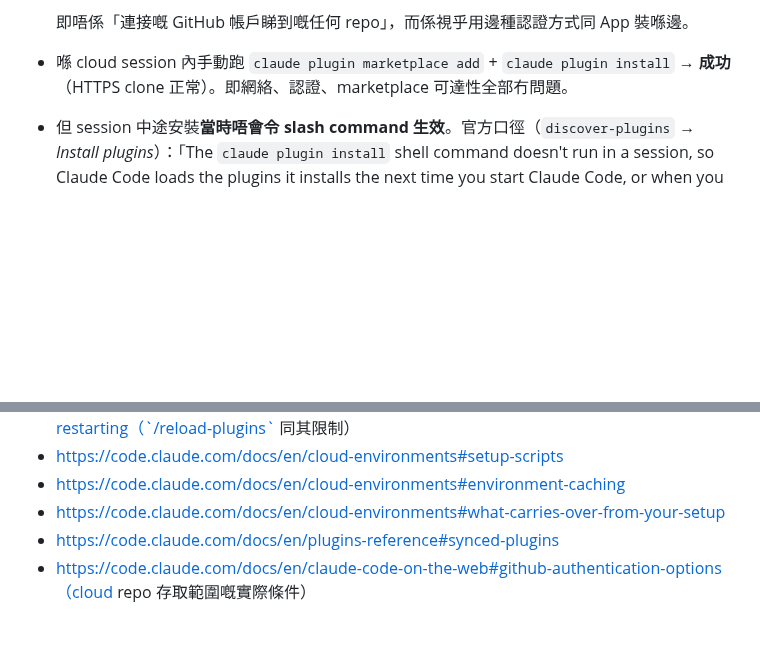
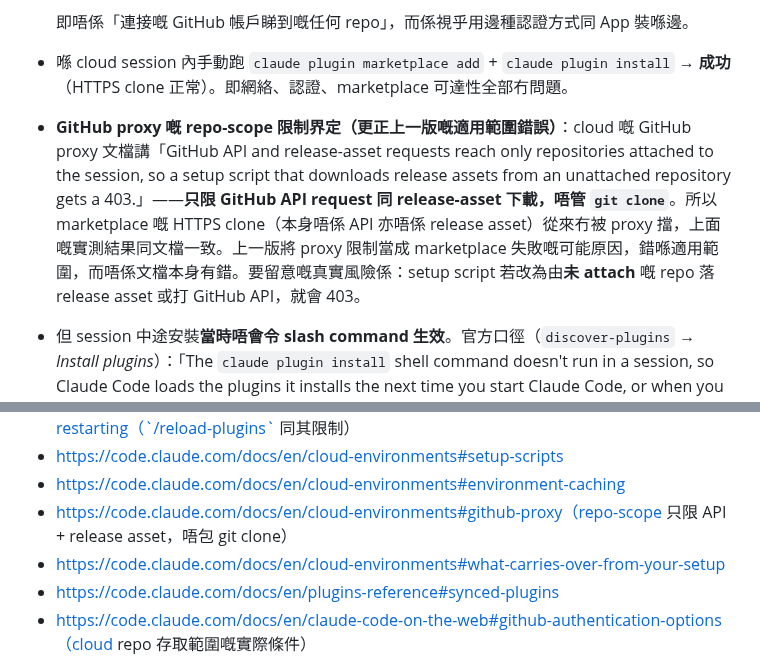
Before and after one commit to dcwhung/claude-teams, a Markdown page: ai-dev-team/shared-knowledge.md, 2 parts joined by grey strips. Rendered like a GitHub page; blank space fills up the shorter version.

Commit message:
fix: W-002 | SK-009 恢復 #github-proxy 參考並界定其適用範圍
上一版整條刪走 github-proxy 參考。實際情況係文檔冇錯，錯喺我哋嘅適用範圍：
proxy 嘅 repo-scope 只限 GitHub API request 同 release-asset 下載（未 attach
嘅 repo 會 403），唔管 git clone，所以 marketplace 嘅 HTTPS clone 從來唔會
被擋，同實測一致。加回參考連結並寫明界線同真實風險（setup script 由未 attach
repo 落 release asset / 打 API）。

Co-Authored-By: Claude Opus 5 <noreply@anthropic.com>
Claude-Session: https://claude.ai/code/session_01QsE2wBZtscB24YoPqgzbYW

```diff
--- a/ai-dev-team/shared-knowledge.md
+++ b/ai-dev-team/shared-knowledge.md
@@ -179,6 +179,7 @@ Observed sequence：
 
   即唔係「連接嘅 GitHub 帳戶睇到嘅任何 repo」，而係視乎用邊種認證方式同 App 裝喺邊。
 - 喺 cloud session 內手動跑 `claude plugin marketplace add` + `claude plugin install` → **成功**（HTTPS clone 正常）。即網絡、認證、marketplace 可達性全部冇問題。
+- **GitHub proxy 嘅 repo-scope 限制界定（更正上一版嘅適用範圍錯誤）**：cloud 嘅 GitHub proxy 文檔講「GitHub API and release-asset requests reach only repositories attached to the session, so a setup script that downloads release assets from an unattached repository gets a 403.」——**只限 GitHub API request 同 release-asset 下載，唔管 `git clone`**。所以 marketplace 嘅 HTTPS clone（本身唔係 API 亦唔係 release asset）從來冇被 proxy 擋，上面嘅實測結果同文檔一致。上一版將 proxy 限制當成 marketplace 失敗嘅可能原因，錯喺適用範圍，而唔係文檔本身有錯。要留意嘅真實風險係：setup script 若改為由**未 attach** 嘅 repo 落 release asset 或打 GitHub API，就會 403。
 - 但 session 中途安裝**當時唔會令 slash command 生效**。官方口徑（`discover-plugins` → *Install plugins*）：「The `claude plugin install` shell command doesn't run in a session, so Claude Code loads the plugins it installs the next time you start Claude Code, or when you run `/reload-plugins` in a session that's already open.」即係要下次啟動、或者喺當前 session 跑 `/reload-plugins`。我哋當時冇試 `/reload-plugins`，所以以下關於 `/reload-plugins` 嘅內容係**引文檔、未實測**：
     - 需要 Claude Code v2.1.260+；可喺無 interactive terminal 嘅 session 用（desktop app、Agent SDK、`-p` 非互動模式）。
     - ⚠️ 「The command runs only when you type it directly into the session… When you send it over a remote connection instead, such as Remote Control or a relayed chat message, the command declines without reloading anything.」——**本次 session 正正中咗呢個限制**：我哋用 `SendMessage` 將指令送入 cloud session，屬 relayed message，即使當時打 `/reload-plugins` 都會被拒、唔會 reload。
@@ -219,6 +220,7 @@ claude plugin install <plugin>@<marketplace>
 - https://code.claude.com/docs/en/discover-plugins#apply-plugin-changes-without-restarting（`/reload-plugins` 同其限制）
 - https://code.claude.com/docs/en/cloud-environments#setup-scripts
 - https://code.claude.com/docs/en/cloud-environments#environment-caching
+- https://code.claude.com/docs/en/cloud-environments#github-proxy（repo-scope 只限 API + release asset，唔包 git clone）
 - https://code.claude.com/docs/en/cloud-environments#what-carries-over-from-your-setup
 - https://code.claude.com/docs/en/plugins-reference#synced-plugins
 - https://code.claude.com/docs/en/claude-code-on-the-web#github-authentication-options（cloud repo 存取範圍嘅實際條件）
```
